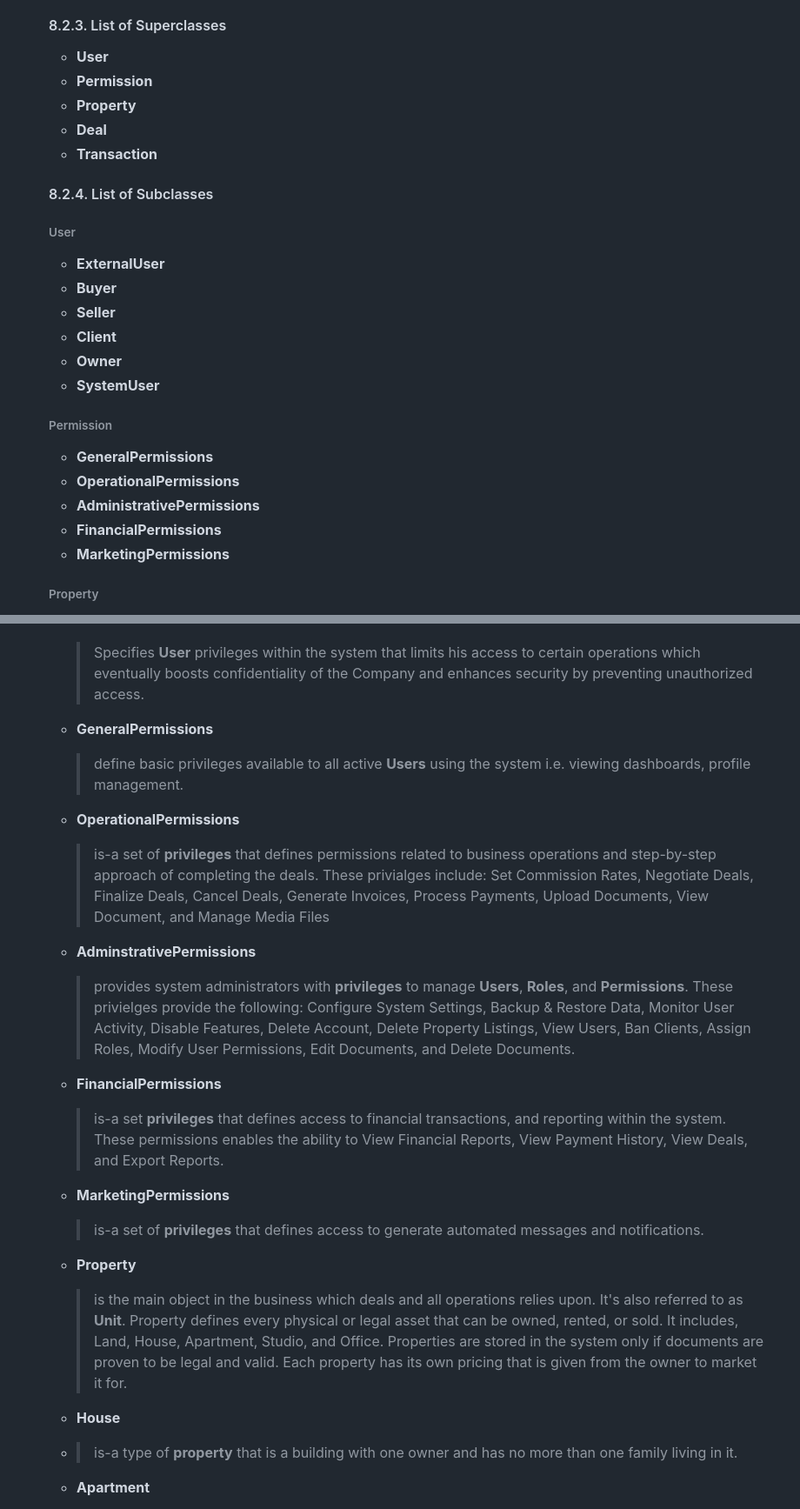
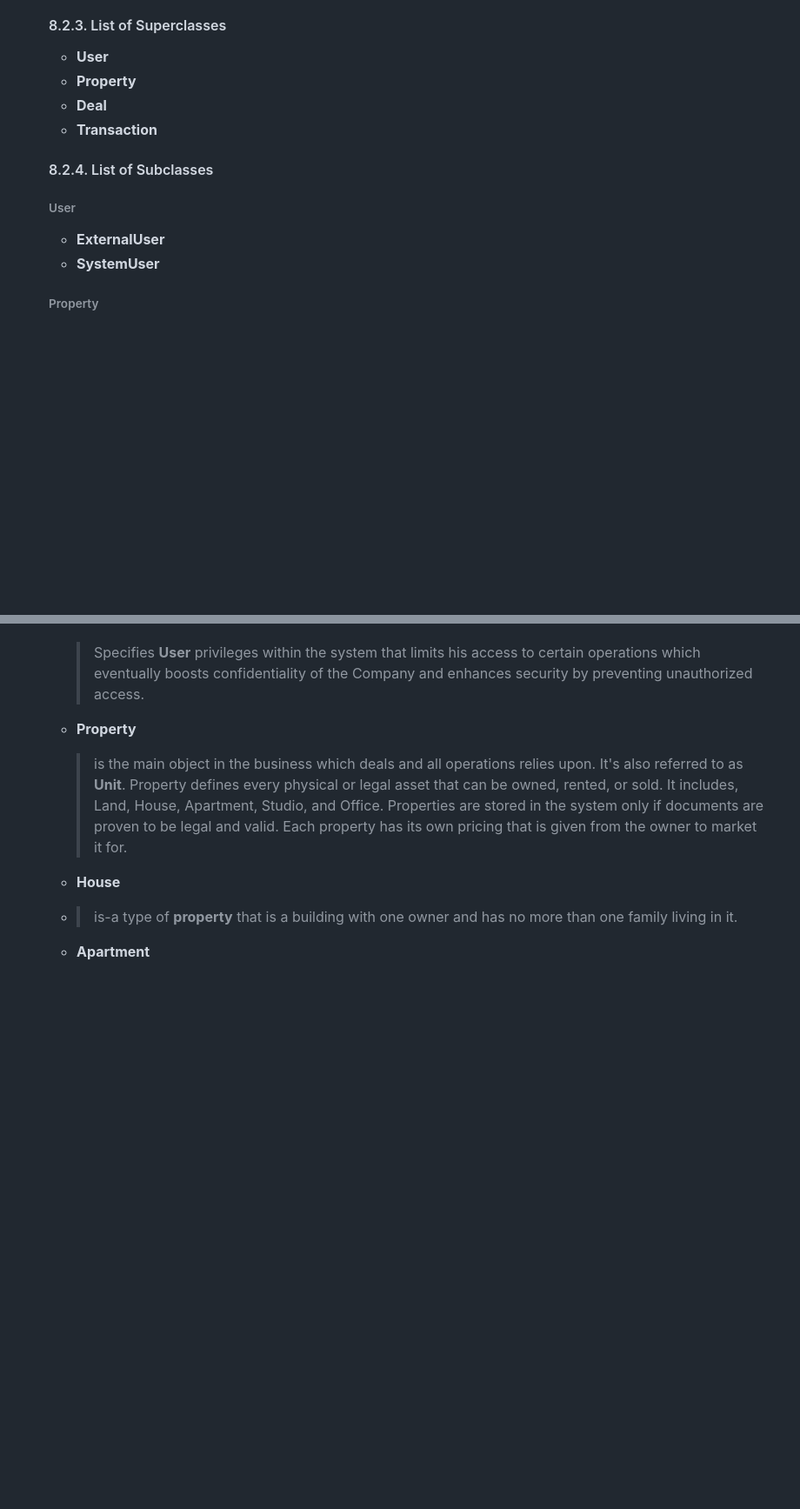
Before and after one commit to 00sos00/oose, a Markdown page: SRS.md, 2 parts joined by grey strips. Shown at 87% size. Drawn GitHub-style; blank space fills up the shorter version.

```diff
--- a/SRS.md
+++ b/SRS.md
@@ -2200,7 +2178,6 @@ The system relies on multiple connections to ensure security and efficieny in da
   #### 8.2.3. List of Superclasses
 
   - **User**
-  - **Permission**
   - **Property**
   - **Deal**
   - **Transaction**
@@ -2210,19 +2187,7 @@ The system relies on multiple connections to ensure security and efficieny in da
   ###### User
 
   - **ExternalUser**
-  - **Buyer**
-  - **Seller**
-  - **Client**
-  - **Owner**
   - **SystemUser**
-
-  ###### Permission
-
-  - **GeneralPermissions**
-  - **OperationalPermissions**
-  - **AdministrativePermissions**
-  - **FinancialPermissions**
-  - **MarketingPermissions**
 
   ###### Property
 
@@ -2283,26 +2248,6 @@ The system relies on multiple connections to ensure security and efficieny in da
   - **Permissions**
 
     > Specifies **User** privileges within the system that limits his access to certain operations which eventually boosts confidentiality of the Company and enhances security by preventing unauthorized access.
-
-  - **GeneralPermissions**
-
-    > define basic privileges available to all active **Users** using the system i.e. viewing dashboards, profile management.
-
-  - **OperationalPermissions**
-
-    > is-a set of **privileges** that defines permissions related to business operations and step-by-step approach of completing the deals. These privialges include: Set Commission Rates, Negotiate Deals, Finalize Deals, Cancel Deals, Generate Invoices, Process Payments, Upload Documents, View Document, and Manage Media Files
-
-  - **AdminstrativePermissions**
-
-    > provides system administrators with **privileges** to manage **Users**, **Roles**, and **Permissions**. These privielges provide the following: Configure System Settings, Backup & Restore Data, Monitor User Activity, Disable Features, Delete Account, Delete Property Listings, View Users, Ban Clients, Assign Roles, Modify User Permissions, Edit Documents, and Delete Documents.
-
-  - **FinancialPermissions**
-
-    > is-a set **privileges** that defines access to financial transactions, and reporting within the system. These permissions enables the ability to View Financial Reports, View Payment History, View Deals, and Export Reports.
-
-  - **MarketingPermissions**
-
-    > is-a set of **privileges** that defines access to generate automated messages and notifications.
 
   - **Property**
 
```
Also changed, not shown: other parts of SRS.md (+21 -30 lines).
